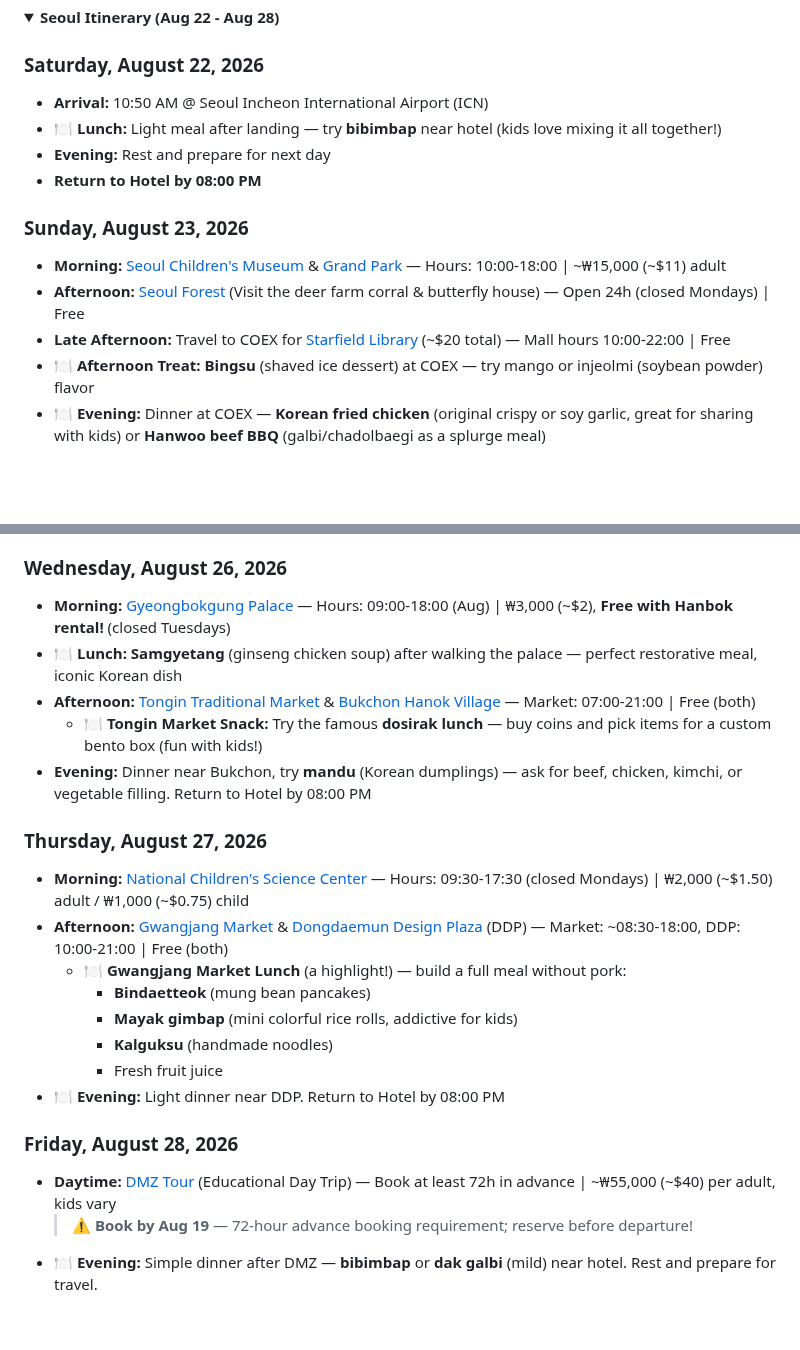
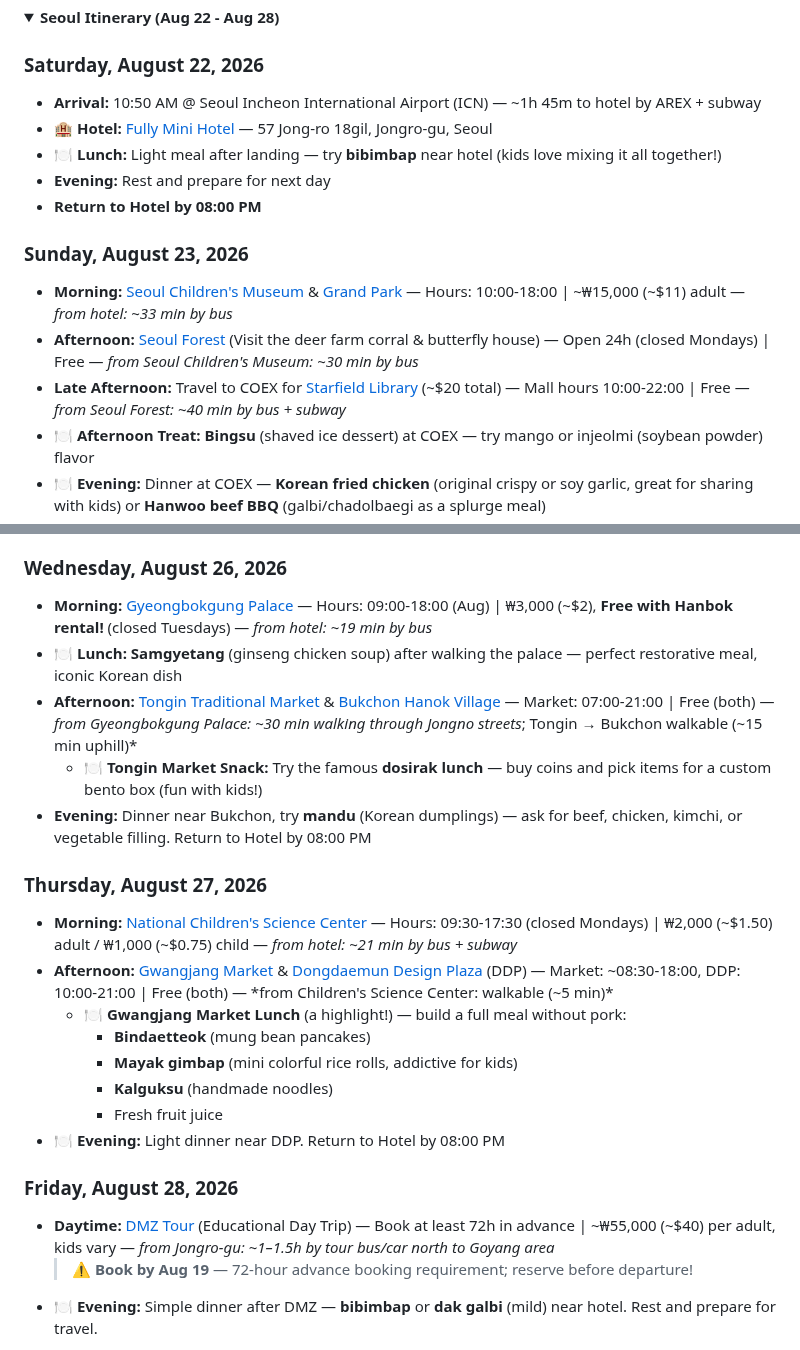
Before and after one commit to ah3548/family-trip-plan, a Markdown page: trip_plan.md, 2 parts joined by grey strips. Drawn GitHub-style; folded sections open; blank space fills up the shorter version.

Commit message:
Add verified commute times to every attraction using Google Maps and Brave Search — fix inaccurate Seoul/Busan/Jeju transit estimates, add missing DMZ commute

```diff
--- a/trip_plan.md
+++ b/trip_plan.md
@@ -28,15 +28,16 @@
 <summary><b>Seoul Itinerary (Aug 22 - Aug 28)</b></summary>
 
 ### Saturday, August 22, 2026
-- **Arrival:** 10:50 AM @ Seoul Incheon International Airport (ICN)
+- **Arrival:** 10:50 AM @ Seoul Incheon International Airport (ICN) — ~1h 45m to hotel by AREX + subway
+- 🏨 **Hotel:** [Fully Mini Hotel](https://share.google/XBSP6Cj9dHhuSMNjo) — 57 Jong-ro 18gil, Jongro-gu, Seoul
 - 🍽️ **Lunch:** Light meal after landing — try **bibimbap** near hotel (kids love mixing it all together!)
 - **Evening:** Rest and prepare for next day
 - **Return to Hotel by 08:00 PM**
 
 ### Sunday, August 23, 2026
-- **Morning:** [Seoul Children's Museum](https://www.seoulchildrensmuseum.org/eng/) & [Grand Park](https://grandpark.seoul.go.kr/conts/contsView/en/S002001001001.do) — Hours: 10:00-18:00 | ~₩15,000 (~$11) adult
-- **Afternoon:** [Seoul Forest](https://en.wikipedia.org/wiki/Seoul_Forest) (Visit the deer farm corral & butterfly house) — Open 24h (closed Mondays) | Free
-- **Late Afternoon:** Travel to COEX for [Starfield Library](https://en.wikipedia.org/wiki/Starfield_COEX_Mall) (~$20 total) — Mall hours 10:00-22:00 | Free
+- **Morning:** [Seoul Children's Museum](https://www.seoulchildrensmuseum.org/eng/) & [Grand Park](https://grandpark.seoul.go.kr/conts/contsView/en/S002001001001.do) — Hours: 10:00-18:00 | ~₩15,000 (~$11) adult — *from hotel: ~33 min by bus*
+- **Afternoon:** [Seoul Forest](https://en.wikipedia.org/wiki/Seoul_Forest) (Visit the deer farm corral & butterfly house) — Open 24h (closed Mondays) | Free — *from Seoul Children's Museum: ~30 min by bus*
+- **Late Afternoon:** Travel to COEX for [Starfield Library](https://en.wikipedia.org/wiki/Starfield_COEX_Mall) (~$20 total) — Mall hours 10:00-22:00 | Free — *from Seoul Forest: ~40 min by bus + subway*
 - 🍽️ **Afternoon Treat:** **Bingsu** (shaved ice dessert) at COEX — try mango or injeolmi (soybean powder) flavor
 - 🍽️ **Evening:** Dinner at COEX — **Korean fried chicken** (original crispy or soy garlic, great for sharing with kids) or **Hanwoo beef BBQ** (galbi/chadolbaegi as a splurge meal)
 - **Return to Hotel by 08:00 PM**
@@ -54,15 +55,15 @@
 - 🍽️ **Evening:** **Dinner** — Korean fried chicken or casual Korean set meal near Lotte World. Return to Hotel by 08:00 PM
 
 ### Wednesday, August 26, 2026
-- **Morning:** [Gyeongbokgung Palace](https://en.wikipedia.org/wiki/Gyeongbokgung) — Hours: 09:00-18:00 (Aug) | ₩3,000 (~$2), **Free with Hanbok rental!** (closed Tuesdays)
+- **Morning:** [Gyeongbokgung Palace](https://en.wikipedia.org/wiki/Gyeongbokgung) — Hours: 09:00-18:00 (Aug) | ₩3,000 (~$2), **Free with Hanbok rental!** (closed Tuesdays) — *from hotel: ~19 min by bus*
 - 🍽️ **Lunch:** **Samgyetang** (ginseng chicken soup) after walking the palace — perfect restorative meal, iconic Korean dish
-- **Afternoon:** [Tongin Traditional Market](https://english.visitseoul.net/attractions/Tongin-Market_/282) & [Bukchon Hanok Village](https://en.wikipedia.org/wiki/Bukchon_Hanok_Village) — Market: 07:00-21:00 | Free (both)
+- **Afternoon:** [Tongin Traditional Market](https://english.visitseoul.net/attractions/Tongin-Market_/282) & [Bukchon Hanok Village](https://en.wikipedia.org/wiki/Bukchon_Hanok_Village) — Market: 07:00-21:00 | Free (both) — *from Gyeongbokgung Palace: ~30 min walking through Jongno streets*; Tongin → Bukchon walkable (~15 min uphill)*
   - 🍽️ **Tongin Market Snack:** Try the famous **dosirak lunch** — buy coins and pick items for a custom bento box (fun with kids!)
 - **Evening:** Dinner near Bukchon, try **mandu** (Korean dumplings) — ask for beef, chicken, kimchi, or vegetable filling. Return to Hotel by 08:00 PM
 
 ### Thursday, August 27, 2026
-- **Morning:** [National Children's Science Center](https://www.seouldanurim.net/en/attractions/D/TOURINFOTYPE2/36279) — Hours: 09:30-17:30 (closed Mondays) | ₩2,000 (~$1.50) adult / ₩1,000 (~$0.75) child
-- **Afternoon:** [Gwangjang Market](https://en.wikipedia.org/wiki/Gwangjang_Market) & [Dongdaemun Design Plaza](https://en.wikipedia.org/wiki/Dongdaemun_Design_Plaza) (DDP) — Market: ~08:30-18:00, DDP: 10:00-21:00 | Free (both)
+- **Morning:** [National Children's Science Center](https://www.seouldanurim.net/en/attractions/D/TOURINFOTYPE2/36279) — Hours: 09:30-17:30 (closed Mondays) | ₩2,000 (~$1.50) adult / ₩1,000 (~$0.75) child — *from hotel: ~21 min by bus + subway*
+- **Afternoon:** [Gwangjang Market](https://en.wikipedia.org/wiki/Gwangjang_Market) & [Dongdaemun Design Plaza](https://en.wikipedia.org/wiki/Dongdaemun_Design_Plaza) (DDP) — Market: ~08:30-18:00, DDP: 10:00-21:00 | Free (both) — *from Children's Science Center: walkable (~5 min)*
   - 🍽️ **Gwangjang Market Lunch** (a highlight!) — build a full meal without pork:
     - **Bindaetteok** (mung bean pancakes)
     - **Mayak gimbap** (mini colorful rice rolls, addictive for kids)
@@ -71,7 +72,7 @@
 - 🍽️ **Evening:** Light dinner near DDP. Return to Hotel by 08:00 PM
 
 ### Friday, August 28, 2026
-- **Daytime:** [DMZ Tour](https://www.dmztours.com/) (Educational Day Trip) — Book at least 72h in advance | ~₩55,000 (~$40) per adult, kids vary
+- **Daytime:** [DMZ Tour](https://www.dmztours.com/) (Educational Day Trip) — Book at least 72h in advance | ~₩55,000 (~$40) per adult, kids vary — *from Jongro-gu: ~1–1.5h by tour bus/car north to Goyang area*
   > ⚠️ **Book by Aug 19** — 72-hour advance booking requirement; reserve before departure!
 - 🍽️ **Evening:** Simple dinner after DMZ — **bibimbap** or **dak galbi** (mild) near hotel. Rest and prepare for travel.
 </details>
```
